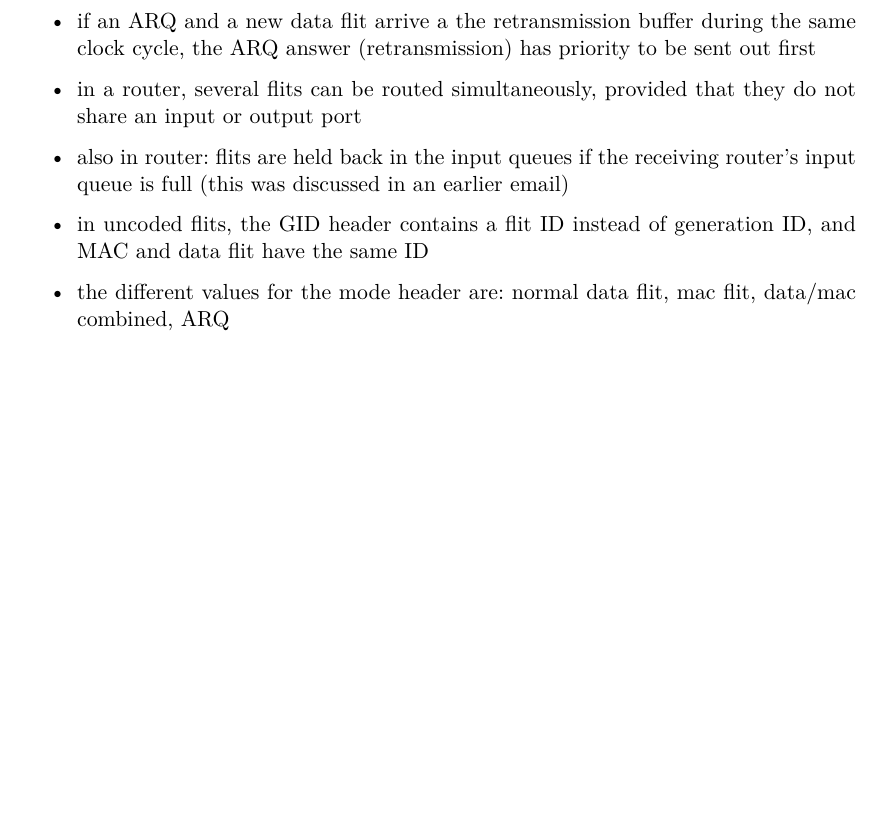
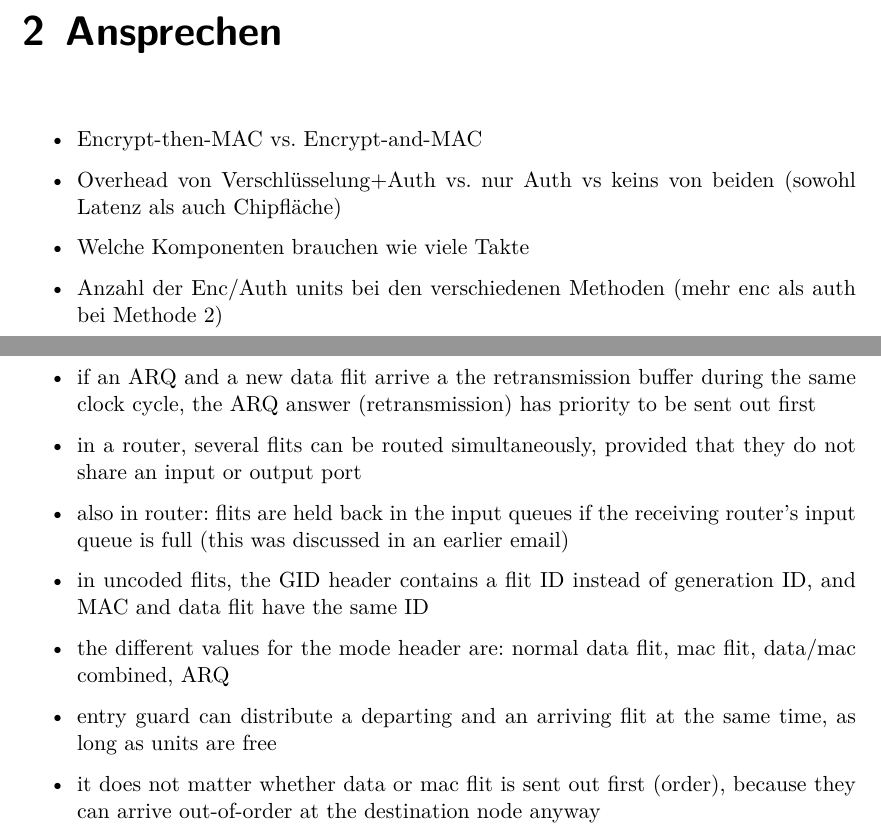
Before and after one commit to huljar/diploma-thesis, a LaTeX thesis (diplom.tex): part of page 9 of 11 before the commit and two parts of pages 8 and 10 of 12 after it, the two joined at a grey line, cut at the place of the change, the shorter picture padded with empty space. Compiled offline with XeLaTeX.

Commit message:
Notizen hinzugefügt

```diff
--- a/diplom.tex
+++ b/diplom.tex
@@ -158,6 +158,14 @@
 	\pagenumbering{arabic}
     Lorem ipsum
 
+    \chapter{Ansprechen}
+    \begin{itemize}
+        \item Encrypt-then-MAC vs. Encrypt-and-MAC
+        \item Overhead von Verschlüsselung+Auth vs. nur Auth vs keins von beiden (sowohl Latenz als auch Chipfläche)
+        \item Welche Komponenten brauchen wie viele Takte
+        \item Anzahl der Enc/Auth units bei den verschiedenen Methoden (mehr enc als auth bei Methode 2)
+    \end{itemize}
+
     \chapter{Implementierung}
     \section{Ablauf}
     \begin{itemize}
@@ -203,6 +211,10 @@
             generation ID, and MAC and data flit have the same ID
         \item the different values for the mode header are: normal data flit, mac
             flit, data/mac combined, ARQ
+        \item entry guard can distribute a departing and an arriving flit at the same
+            time, as long as units are free
+        \item it does not matter whether data or mac flit is sent out first (order),
+            because they can arrive out-of-order at the destination node anyway
     \end{itemize}
 
     \chapter{Notizen}
```
